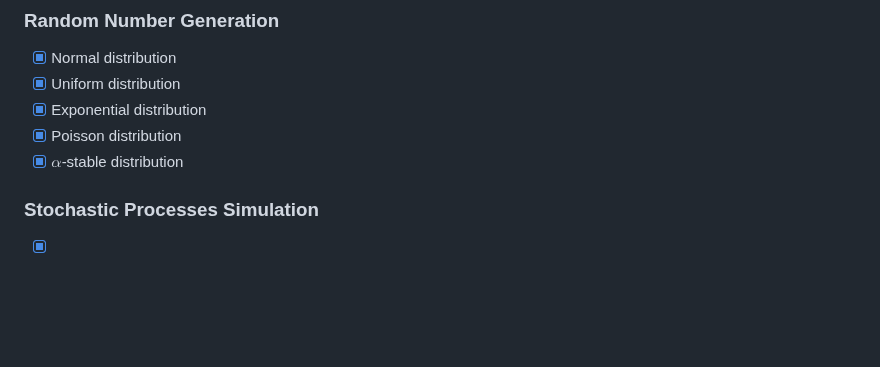
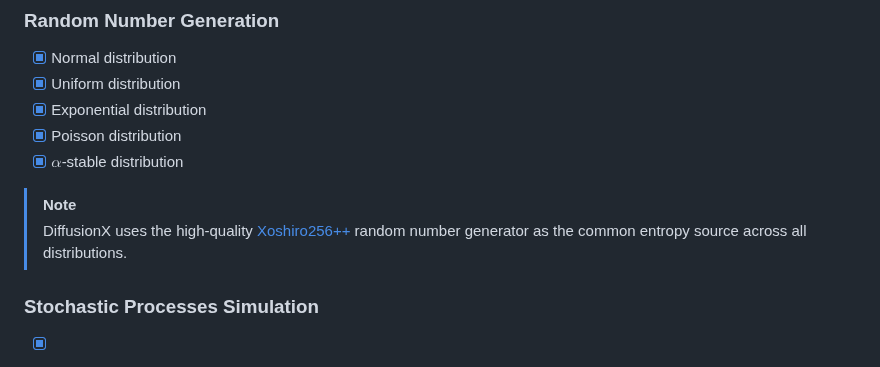
Before and after one commit to tangxiangong/diffusionx, a Markdown page: README.md, the part around the change. Drawn GitHub-style; blank space fills up the shorter version.

```diff
--- a/README.md
+++ b/README.md
@@ -25,6 +25,9 @@ English | <a href="README-zh.md">简体中文</a>
 - [x] Exponential distribution
 - [x] Poisson distribution
 - [x] $\alpha$-stable distribution
+
+> [!NOTE]
+> DiffusionX uses the high-quality [Xoshiro256++](https://prng.di.unimi.it/) random number generator as the common entropy source across all distributions.
 
 ### Stochastic Processes Simulation
 
```
Also changed, not shown: README-zh.md (+3 -0 lines).
